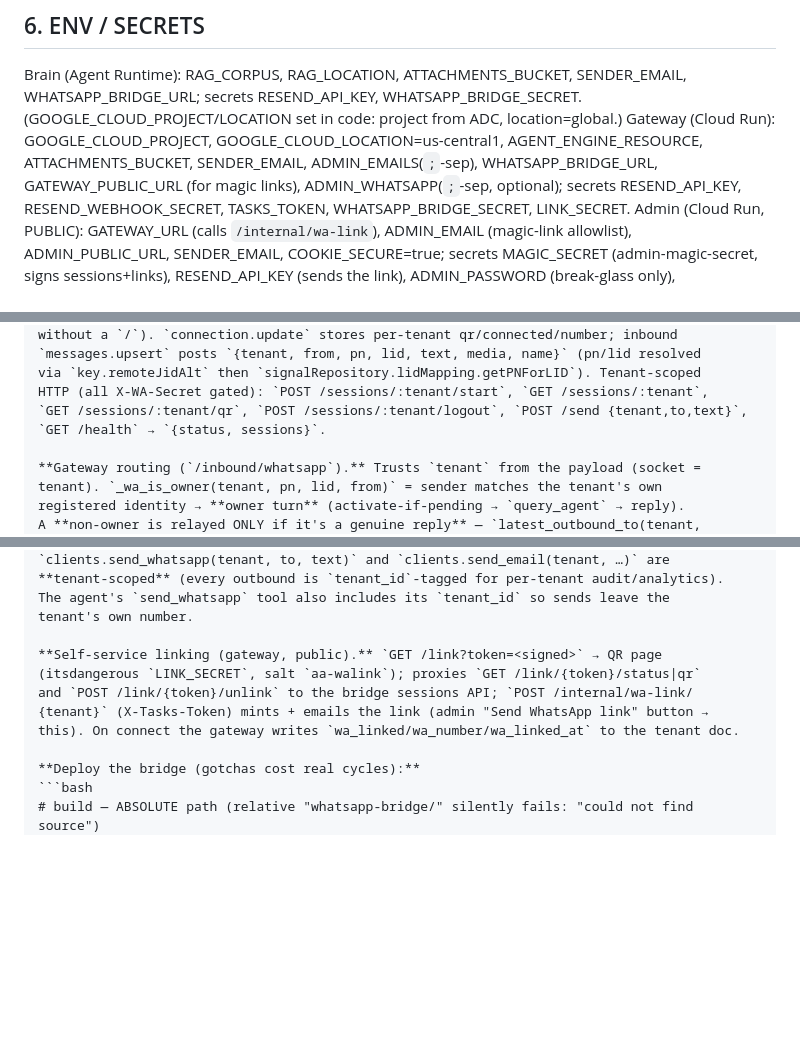
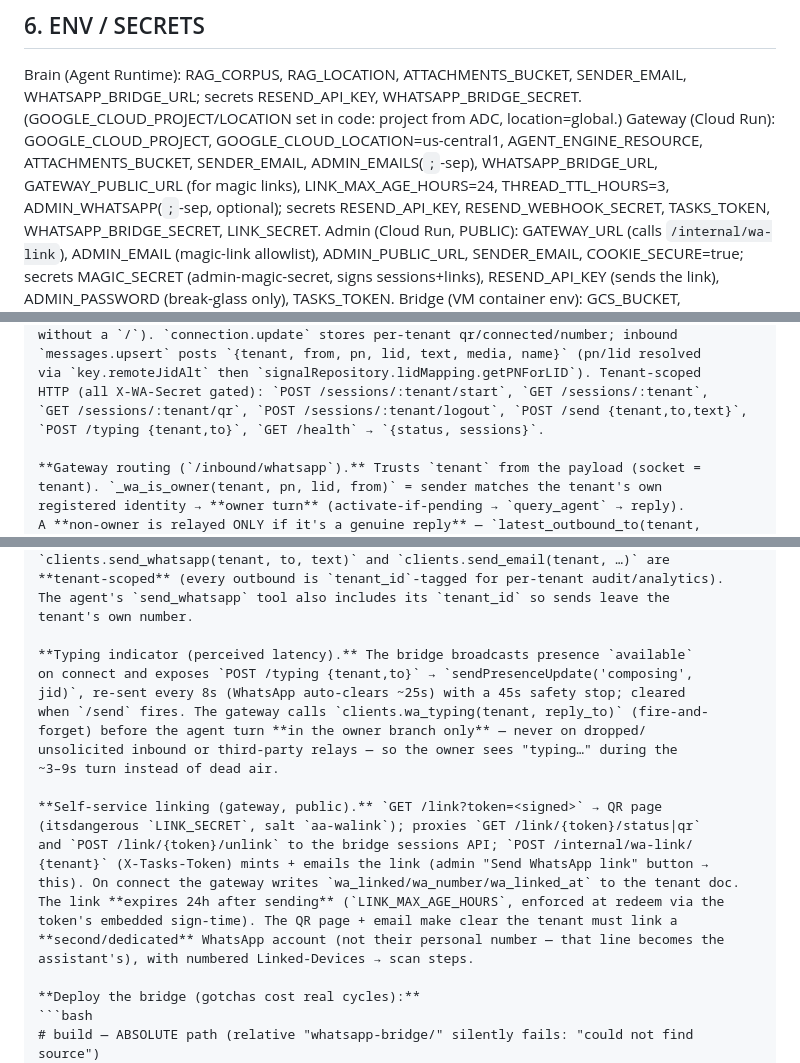
Before and after one commit to ShahirShamim/autoagents, a Markdown page: docs/AGENT_GUIDE.md, 3 parts joined by grey strips. Drawn GitHub-style; blank space fills up the shorter version.

````diff
--- a/docs/AGENT_GUIDE.md
+++ b/docs/AGENT_GUIDE.md
@@ -268,7 +268,8 @@ WHATSAPP_BRIDGE_URL; secrets RESEND_API_KEY, WHATSAPP_BRIDGE_SECRET.
 (GOOGLE_CLOUD_PROJECT/LOCATION set in code: project from ADC, location=global.)
 Gateway (Cloud Run): GOOGLE_CLOUD_PROJECT, GOOGLE_CLOUD_LOCATION=us-central1,
 AGENT_ENGINE_RESOURCE, ATTACHMENTS_BUCKET, SENDER_EMAIL, ADMIN_EMAILS(`;`-sep),
-WHATSAPP_BRIDGE_URL, GATEWAY_PUBLIC_URL (for magic links), ADMIN_WHATSAPP(`;`-sep, optional);
+WHATSAPP_BRIDGE_URL, GATEWAY_PUBLIC_URL (for magic links), LINK_MAX_AGE_HOURS=24,
+THREAD_TTL_HOURS=3, ADMIN_WHATSAPP(`;`-sep, optional);
 secrets RESEND_API_KEY, RESEND_WEBHOOK_SECRET, TASKS_TOKEN, WHATSAPP_BRIDGE_SECRET, LINK_SECRET.
 Admin (Cloud Run, PUBLIC): GATEWAY_URL (calls `/internal/wa-link`), ADMIN_EMAIL (magic-link
 allowlist), ADMIN_PUBLIC_URL, SENDER_EMAIL, COOKIE_SECURE=true; secrets MAGIC_SECRET
@@ -485,7 +486,7 @@ without a `/`). `connection.update` stores per-tenant qr/connected/number; inbou
 via `key.remoteJidAlt` then `signalRepository.lidMapping.getPNForLID`). Tenant-scoped
 HTTP (all X-WA-Secret gated): `POST /sessions/:tenant/start`, `GET /sessions/:tenant`,
 `GET /sessions/:tenant/qr`, `POST /sessions/:tenant/logout`, `POST /send {tenant,to,text}`,
-`GET /health` → `{status, sessions}`.
+`POST /typing {tenant,to}`, `GET /health` → `{status, sessions}`.
 
 **Gateway routing (`/inbound/whatsapp`).** Trusts `tenant` from the payload (socket =
 tenant). `_wa_is_owner(tenant, pn, lid, from)` = sender matches the tenant's own
@@ -504,11 +505,23 @@ a stored `+923…` outbound matches a `923…` inbound reply. The bridge forward
 The agent's `send_whatsapp` tool also includes its `tenant_id` so sends leave the
 tenant's own number.
 
+**Typing indicator (perceived latency).** The bridge broadcasts presence `available`
+on connect and exposes `POST /typing {tenant,to}` → `sendPresenceUpdate('composing',
+jid)`, re-sent every 8s (WhatsApp auto-clears ~25s) with a 45s safety stop; cleared
+when `/send` fires. The gateway calls `clients.wa_typing(tenant, reply_to)` (fire-and-
+forget) before the agent turn **in the owner branch only** — never on dropped/
+unsolicited inbound or third-party relays — so the owner sees "typing…" during the
+~3–9s turn instead of dead air.
+
 **Self-service linking (gateway, public).** `GET /link?token=<signed>` → QR page
 (itsdangerous `LINK_SECRET`, salt `aa-walink`); proxies `GET /link/{token}/status|qr`
 and `POST /link/{token}/unlink` to the bridge sessions API; `POST /internal/wa-link/
 {tenant}` (X-Tasks-Token) mints + emails the link (admin "Send WhatsApp link" button →
 this). On connect the gateway writes `wa_linked/wa_number/wa_linked_at` to the tenant doc.
+The link **expires 24h after sending** (`LINK_MAX_AGE_HOURS`, enforced at redeem via the
+token's embedded sign-time). The QR page + email make clear the tenant must link a
+**second/dedicated** WhatsApp account (not their personal number — that line becomes the
+assistant's), with numbered Linked-Devices → scan steps.
 
 **Deploy the bridge (gotchas cost real cycles):**
 ```bash
````
Also changed, not shown: README.md (+2 -1 lines), docs/HUMAN_GUIDE.md (+10 -5 lines).
